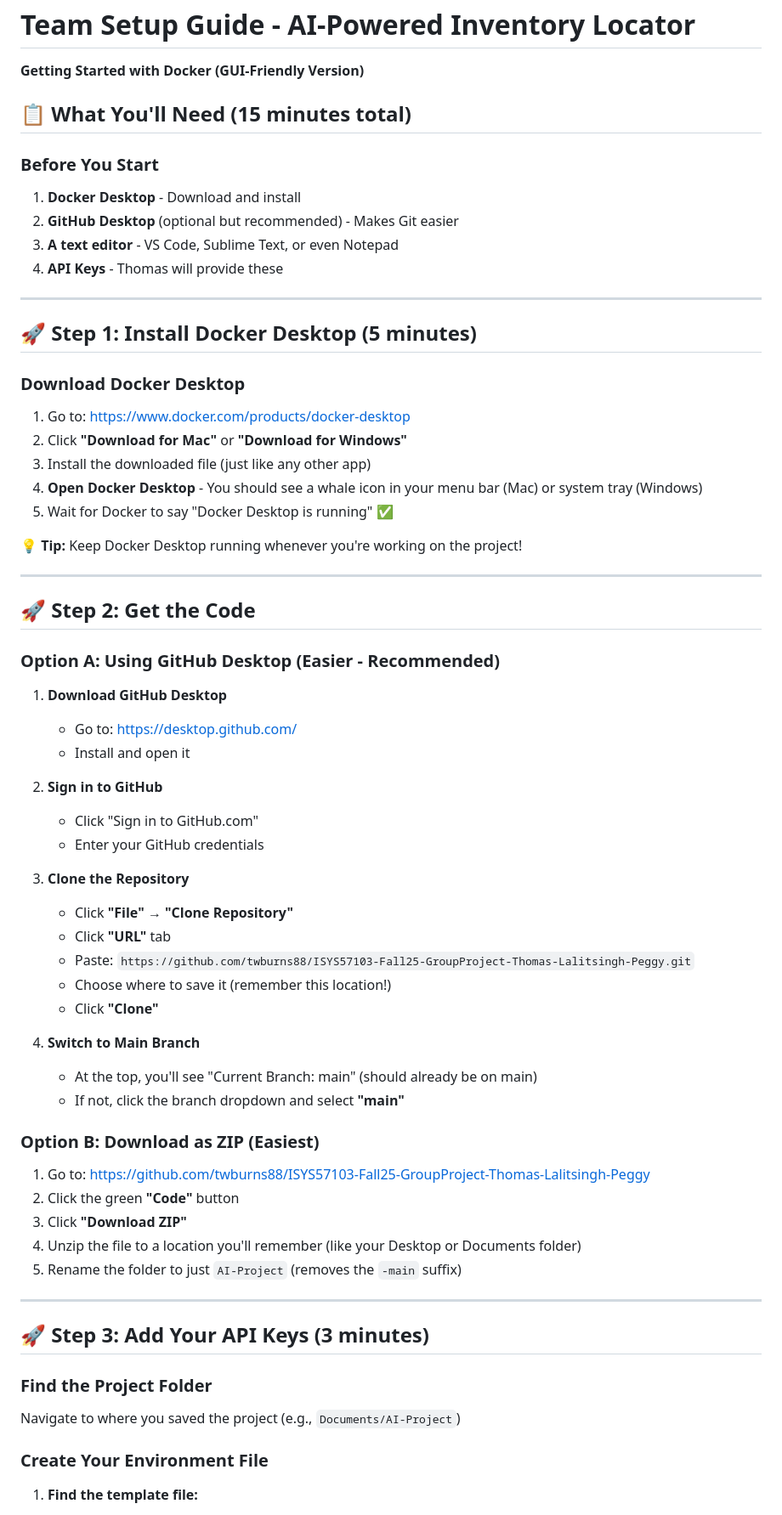
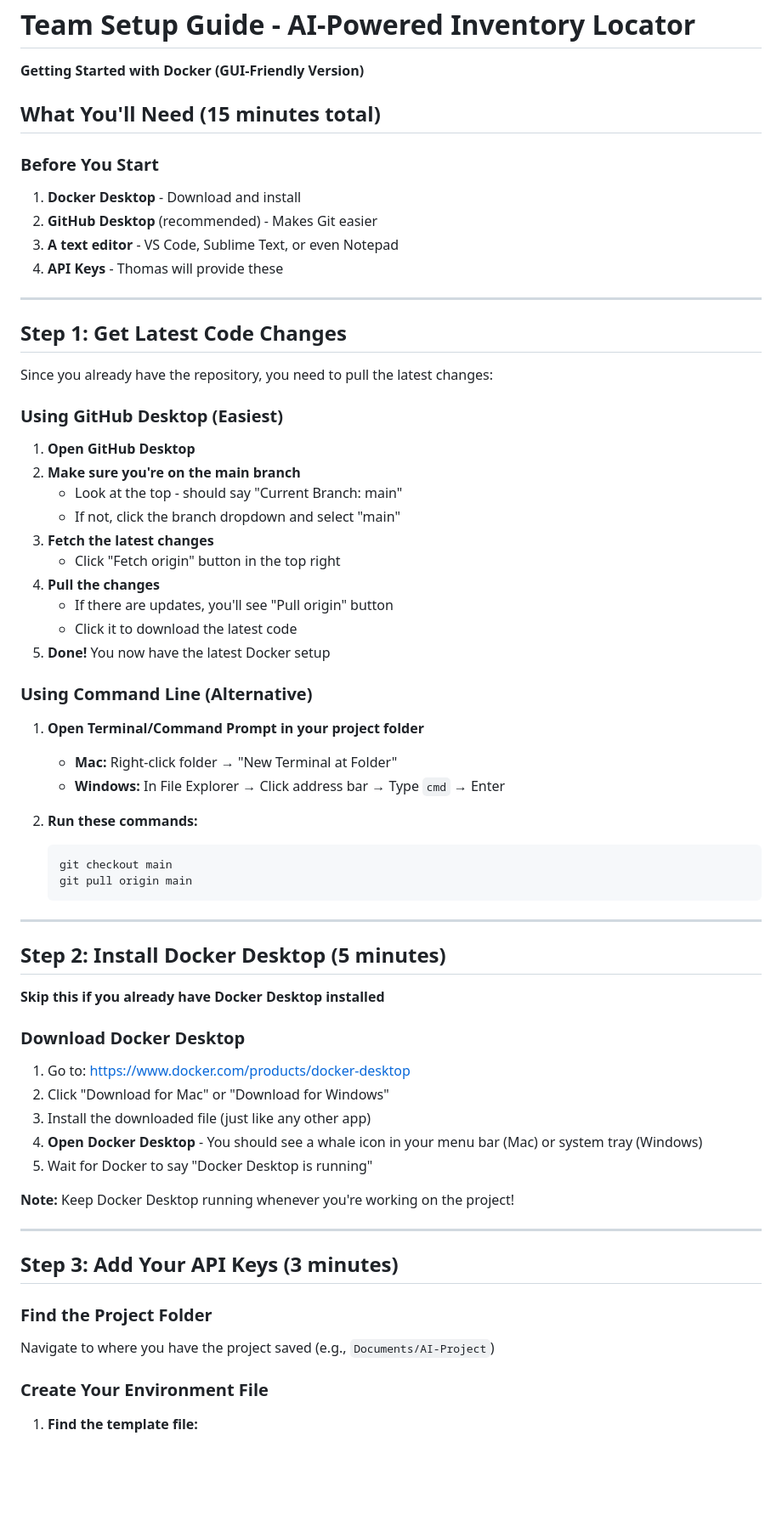
Before and after one commit to twburns88/ISYS57103-Fall25-GroupProject-Thomas-Lalitsingh-Peggy, a Markdown page: docs/TEAM_SETUP_GUIDE.md, the part around one of its changes. Shown at 85% size. Rendered like a GitHub page; blank space fills up the shorter version.

````diff
--- a/docs/TEAM_SETUP_GUIDE.md
+++ b/docs/TEAM_SETUP_GUIDE.md
@@ -1,66 +1,66 @@
 # Team Setup Guide - AI-Powered Inventory Locator
 **Getting Started with Docker (GUI-Friendly Version)**
 
-## 📋 What You'll Need (15 minutes total)
+## What You'll Need (15 minutes total)
 
 ### Before You Start
 1. **Docker Desktop** - Download and install
-2. **GitHub Desktop** (optional but recommended) - Makes Git easier
+2. **GitHub Desktop** (recommended) - Makes Git easier
 3. **A text editor** - VS Code, Sublime Text, or even Notepad
 4. **API Keys** - Thomas will provide these
 
 ---
 
-## 🚀 Step 1: Install Docker Desktop (5 minutes)
+## Step 1: Get Latest Code Changes
+
+Since you already have the repository, you need to pull the latest changes:
+
+### Using GitHub Desktop (Easiest)
+
+1. **Open GitHub Desktop**
+2. **Make sure you're on the main branch**
+   - Look at the top - should say "Current Branch: main"
+   - If not, click the branch dropdown and select "main"
+3. **Fetch the latest changes**
+   - Click "Fetch origin" button in the top right
+4. **Pull the changes**
+   - If there are updates, you'll see "Pull origin" button
+   - Click it to download the latest code
+5. **Done!** You now have the latest Docker setup
+
+### Using Command Line (Alternative)
+
+1. **Open Terminal/Command Prompt in your project folder**
+   - **Mac:** Right-click folder → "New Terminal at Folder"
+   - **Windows:** In File Explorer → Click address bar → Type `cmd` → Enter
+
+2. **Run these commands:**
+   ```bash
+   git checkout main
+   git pull origin main
+   ```
+
+---
+
+## Step 2: Install Docker Desktop (5 minutes)
+
+**Skip this if you already have Docker Desktop installed**
 
 ### Download Docker Desktop
 1. Go to: https://www.docker.com/products/docker-desktop
-2. Click **"Download for Mac"** or **"Download for Windows"**
+2. Click "Download for Mac" or "Download for Windows"
 3. Install the downloaded file (just like any other app)
 4. **Open Docker Desktop** - You should see a whale icon in your menu bar (Mac) or system tray (Windows)
-5. Wait for Docker to say "Docker Desktop is running" ✅
+5. Wait for Docker to say "Docker Desktop is running"
 
-**💡 Tip:** Keep Docker Desktop running whenever you're working on the project!
+**Note:** Keep Docker Desktop running whenever you're working on the project!
 
 ---
 
-## 🚀 Step 2: Get the Code
-
-### Option A: Using GitHub Desktop (Easier - Recommended)
-
-1. **Download GitHub Desktop**
-   - Go to: https://desktop.github.com/
-   - Install and open it
-
-2. **Sign in to GitHub**
-   - Click "Sign in to GitHub.com"
-   - Enter your GitHub credentials
-
-3. **Clone the Repository**
-   - Click **"File"** → **"Clone Repository"**
-   - Click **"URL"** tab
-   - Paste: `https://github.com/twburns88/ISYS57103-Fall25-GroupProject-Thomas-Lalitsingh-Peggy.git`
-   - Choose where to save it (remember this location!)
-   - Click **"Clone"**
-
-4. **Switch to Main Branch**
-   - At the top, you'll see "Current Branch: main" (should already be on main)
-   - If not, click the branch dropdown and select **"main"**
-
-### Option B: Download as ZIP (Easiest)
-
-1. Go to: https://github.com/twburns88/ISYS57103-Fall25-GroupProject-Thomas-Lalitsingh-Peggy
-2. Click the green **"Code"** button
-3. Click **"Download ZIP"**
-4. Unzip the file to a location you'll remember (like your Desktop or Documents folder)
-5. Rename the folder to just `AI-Project` (removes the `-main` suffix)
-
----
-
-## 🚀 Step 3: Add Your API Keys (3 minutes)
+## Step 3: Add Your API Keys (3 minutes)
 
 ### Find the Project Folder
-Navigate to where you saved the project (e.g., `Documents/AI-Project`)
+Navigate to where you have the project saved (e.g., `Documents/AI-Project`)
 
 ### Create Your Environment File
 
````
Also changed, not shown: other parts of docs/TEAM_SETUP_GUIDE.md (+42 -42 lines), docs/QUICK_REFERENCE.md (+21 -21 lines).
